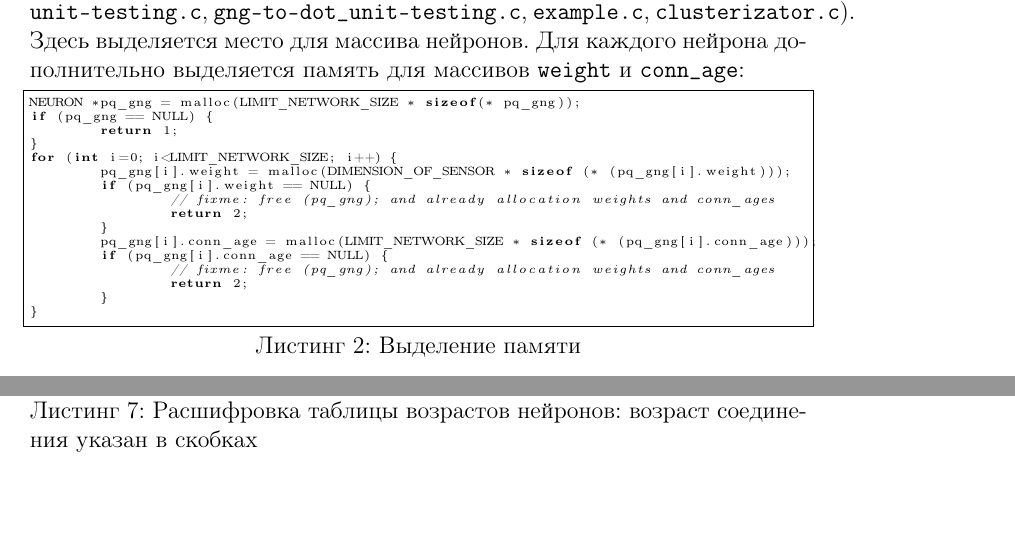
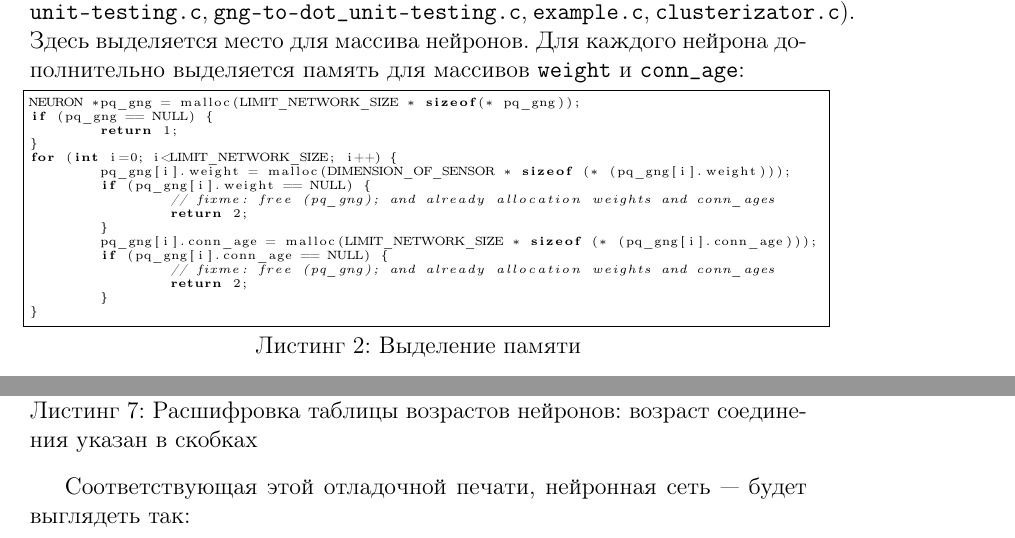
Before and after one commit to chujoii/c-artificial-neural-network, a LaTeX document (doc/growing-neural-gas/ru/manual.tex): two parts of pages 3 and 5 of 6, joined at a grey line, cut so that both start at the same text, the shorter picture padded with empty space. Compiled offline with pdfLaTeX.

Commit message:
Describe before image; lstlisting with linewidth

```diff
--- a/doc/growing-neural-gas/ru/manual.tex
+++ b/doc/growing-neural-gas/ru/manual.tex
@@ -5,7 +5,7 @@
 
 \author{Роман В. Приходченко}
 
-\title{Руководство по работе с функциями программы (библиотеки)
+\title{Руководство по работе с функциями программ и библиотеки
   <<c-artificial-neural-network>>}
 
 
@@ -91,7 +91,8 @@ typedef struct Neuron {
 \begin{lstlisting}[language=C,
   caption={Выделение памяти},
   captionpos=b,
-  label={malloc:code}]
+  label={malloc:code},
+  linewidth=14cm]
 NEURON *pq_gng = malloc(LIMIT_NETWORK_SIZE * sizeof(* pq_gng));
 if (pq_gng == NULL) {
 	return 1;
@@ -229,6 +231,8 @@ w:  0.1  -1.2   3.4   5.6   a: - - - - - - - - - -   e: 1.300   u: 2.400   g: 2
 9 -                      нейрон №9 не существует
 \end{lstlisting}
 
+Соответствующая этой отладочной печати, нейронная сеть --- будет
+выглядеть так:
 \begin{figure}[h]
   \center
   \includegraphics[width=5cm]{01.eps} % fixme: strange error with path "../img/01.eps"
```
Also changed, not shown: doc/growing-neural-gas/ru/manual.tex (3 more changed lines).
